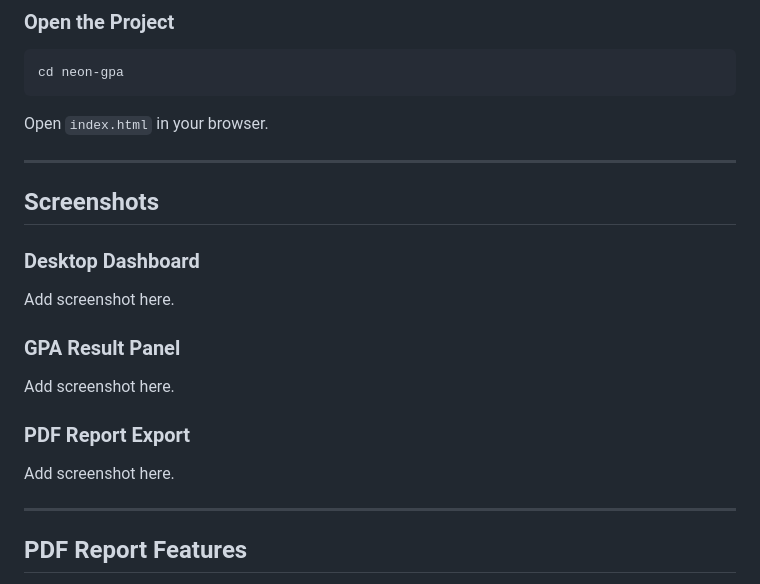
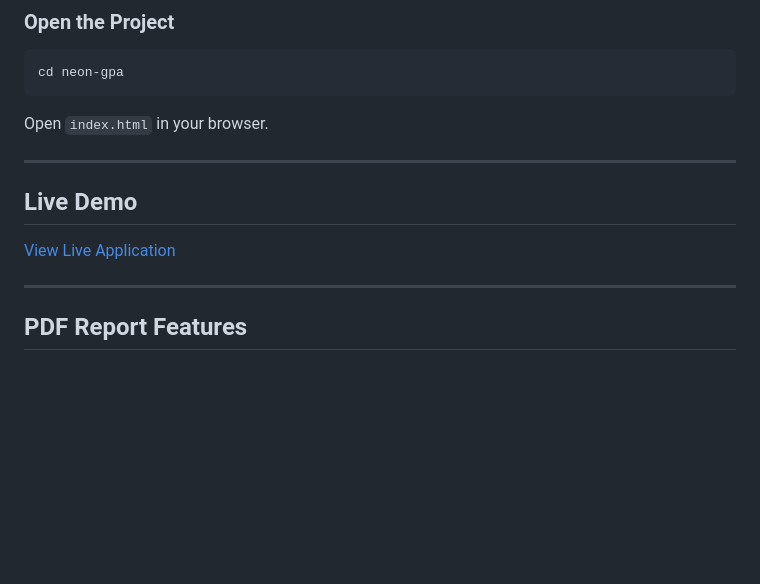
Before and after one commit to James-Damptey-MightyX/Neon-GPA-Calculator, a Markdown page: README.md, the part around the change. Rendered like a GitHub page; blank space fills up the shorter version.

```diff
--- a/README.md
+++ b/README.md
@@ -128,17 +128,9 @@ cd neon-gpa
 Open `index.html` in your browser.
 
 ---
+## Live Demo
 
-## Screenshots
-
-### Desktop Dashboard
-Add screenshot here.
-
-### GPA Result Panel
-Add screenshot here.
-
-### PDF Report Export
-Add screenshot here.
+[View Live Application]([https://yourusername.github.io/Neon-GPA/](https://james-damptey-mightyx.github.io/Neon-GPA-Calculator/))
 
 ---
 
```
